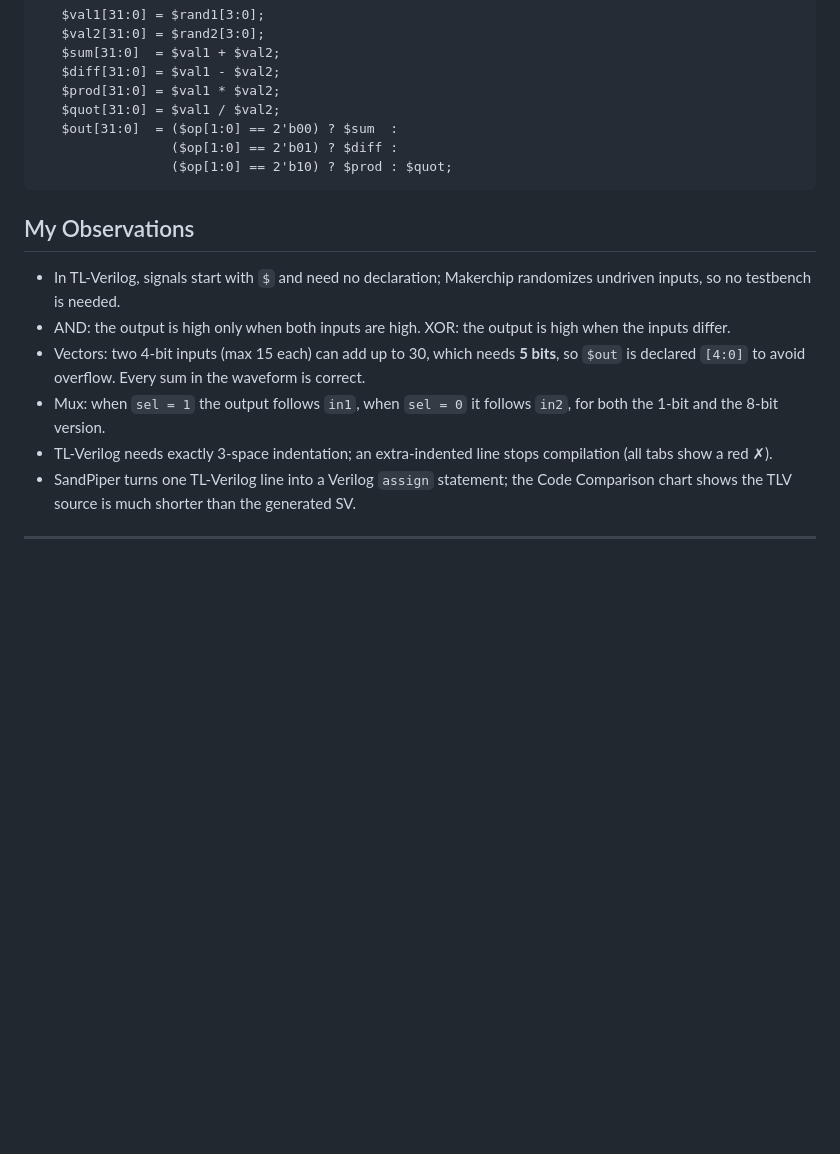
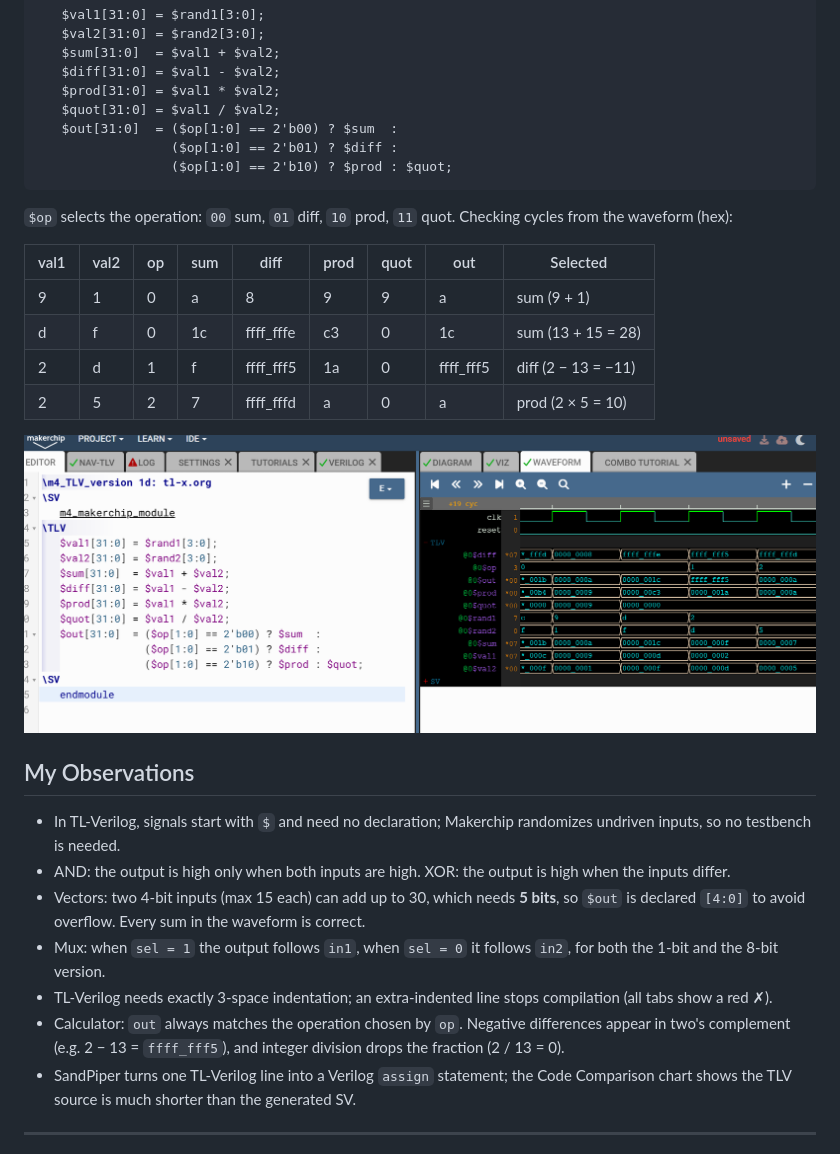
Before and after one commit to tinisusanphd2025-eng/Tini_RISCV_myth, a Markdown page: day3/20-RV_D3SK1_L3_Labs_for_Combinational_Logic.md, the part around the change. Rendered like a GitHub page; pictures changed too: day3/images/lec20_calculator.png (added); blank space fills up the shorter version.

Commit message:
D3SK1 L3: add combinational calculator screenshot and waveform check
Co-Authored-By: Claude Opus 5.5 <noreply@anthropic.com>
Claude-Session: https://claude.ai/code/session_01UBMH46hSLoQx6VXhg3c9Uq

````diff
--- a/day3/20-RV_D3SK1_L3_Labs_for_Combinational_Logic.md
+++ b/day3/20-RV_D3SK1_L3_Labs_for_Combinational_Logic.md
@@ -108,6 +108,17 @@ The bit ranges on `$in1` and `$in2` must be written explicitly, because nothing
                  ($op[1:0] == 2'b10) ? $prod : $quot;
 ```
 
+`$op` selects the operation: `00` sum, `01` diff, `10` prod, `11` quot. Checking cycles from the waveform (hex):
+
+| val1 | val2 | op | sum | diff | prod | quot | out | Selected |
+|---|---|---|---|---|---|---|---|---|
+| 9 | 1 | 0 | a | 8 | 9 | 9 | a | sum (9 + 1) |
+| d | f | 0 | 1c | ffff_fffe | c3 | 0 | 1c | sum (13 + 15 = 28) |
+| 2 | d | 1 | f | ffff_fff5 | 1a | 0 | ffff_fff5 | diff (2 − 13 = −11) |
+| 2 | 5 | 2 | 7 | ffff_fffd | a | 0 | a | prod (2 × 5 = 10) |
+
+![Combinational calculator in Makerchip](images/lec20_calculator.png)
+
 ## My Observations
 
 - In TL-Verilog, signals start with `$` and need no declaration; Makerchip randomizes undriven inputs, so no testbench is needed.
@@ -115,6 +126,7 @@ The bit ranges on `$in1` and `$in2` must be written explicitly, because nothing
 - Vectors: two 4-bit inputs (max 15 each) can add up to 30, which needs **5 bits**, so `$out` is declared `[4:0]` to avoid overflow. Every sum in the waveform is correct.
 - Mux: when `sel = 1` the output follows `in1`, when `sel = 0` it follows `in2`, for both the 1-bit and the 8-bit version.
 - TL-Verilog needs exactly 3-space indentation; an extra-indented line stops compilation (all tabs show a red ✗).
+- Calculator: `out` always matches the operation chosen by `op`. Negative differences appear in two's complement (e.g. 2 − 13 = `ffff_fff5`), and integer division drops the fraction (2 / 13 = 0).
 - SandPiper turns one TL-Verilog line into a Verilog `assign` statement; the Code Comparison chart shows the TLV source is much shorter than the generated SV.
 
 ---
````
